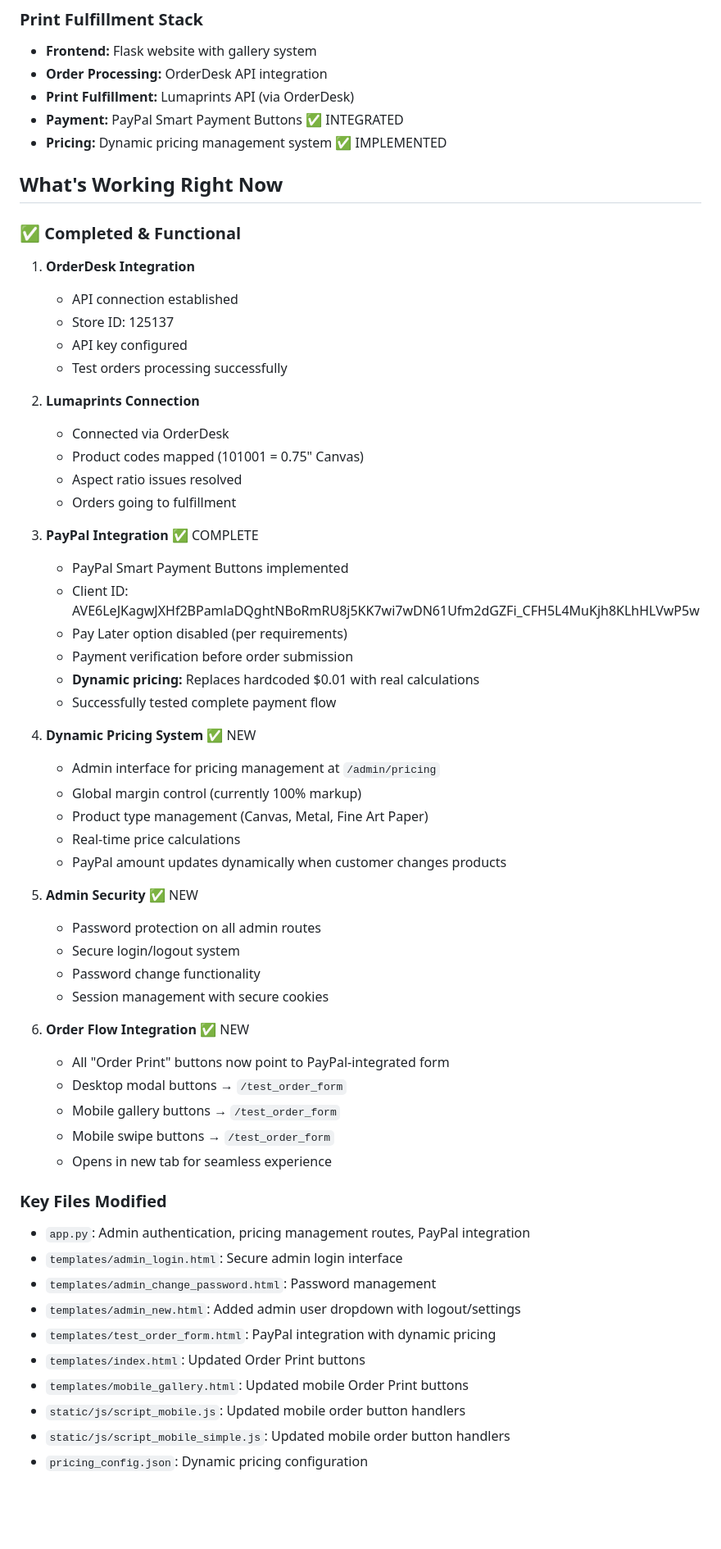
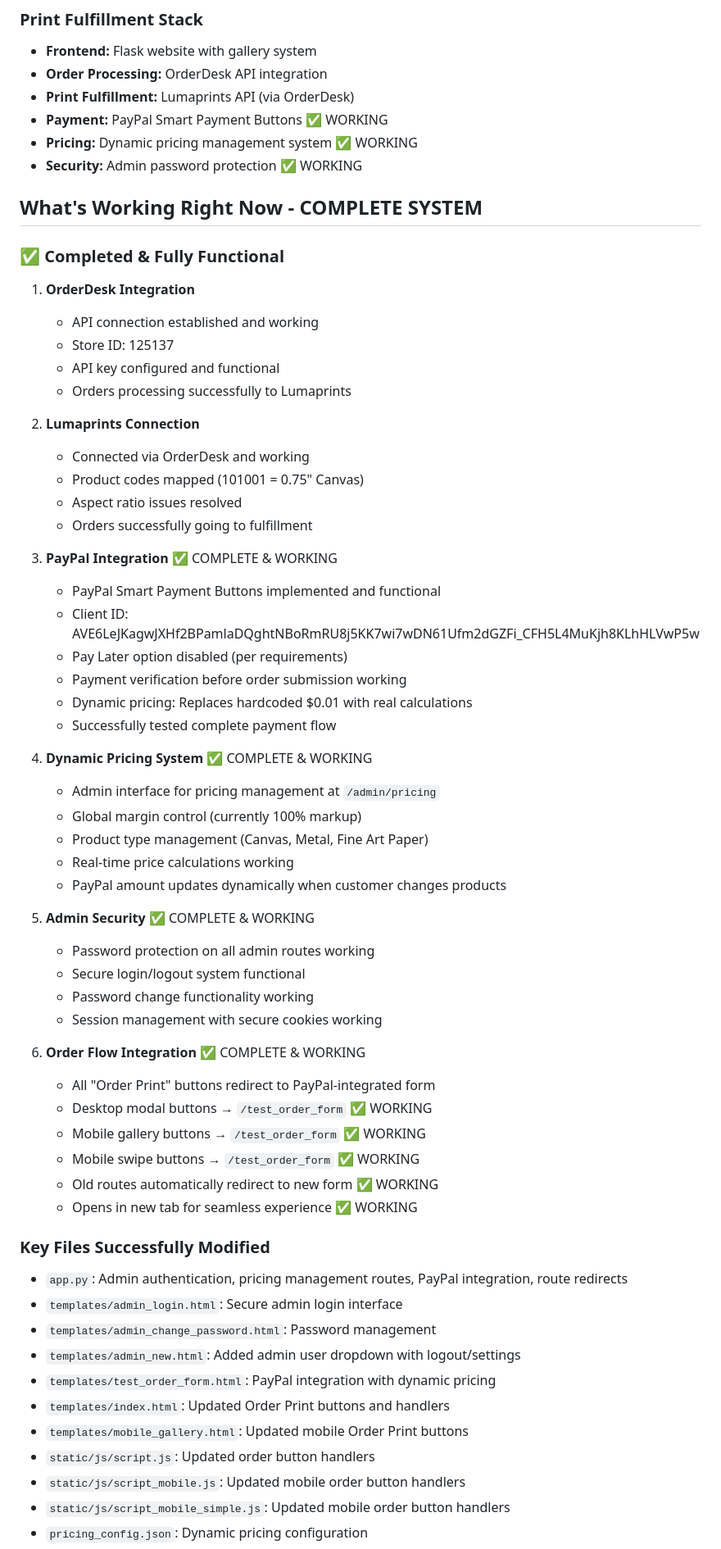
Before and after one commit to heur1konrc/fifth-element-photography, a Markdown page: PROJECT_STATUS.md, the part around the change printed below. Shown: that part at 82% size. Drawn GitHub-style; blank space fills up the shorter version.

```diff
--- a/PROJECT_STATUS.md
+++ b/PROJECT_STATUS.md
@@ -42,60 +50,63 @@
 - **Frontend:** Flask website with gallery system
 - **Order Processing:** OrderDesk API integration
 - **Print Fulfillment:** Lumaprints API (via OrderDesk)
-- **Payment:** PayPal Smart Payment Buttons ✅ INTEGRATED
-- **Pricing:** Dynamic pricing management system ✅ IMPLEMENTED
+- **Payment:** PayPal Smart Payment Buttons ✅ WORKING
+- **Pricing:** Dynamic pricing management system ✅ WORKING
+- **Security:** Admin password protection ✅ WORKING
 
-## What's Working Right Now
+## What's Working Right Now - COMPLETE SYSTEM
 
-### ✅ Completed & Functional
+### ✅ Completed & Fully Functional
 1. **OrderDesk Integration**
-   - API connection established
+   - API connection established and working
    - Store ID: 125137
-   - API key configured
-   - Test orders processing successfully
+   - API key configured and functional
+   - Orders processing successfully to Lumaprints
 
 2. **Lumaprints Connection**
-   - Connected via OrderDesk
+   - Connected via OrderDesk and working
    - Product codes mapped (101001 = 0.75" Canvas)
    - Aspect ratio issues resolved
-   - Orders going to fulfillment
+   - Orders successfully going to fulfillment
 
-3. **PayPal Integration** ✅ COMPLETE
-   - PayPal Smart Payment Buttons implemented
+3. **PayPal Integration** ✅ COMPLETE & WORKING
+   - PayPal Smart Payment Buttons implemented and functional
    - Client ID: AVE6LeJKagwJXHf2BPamlaDQghtNBoRmRU8j5KK7wi7wDN61Ufm2dGZFi_CFH5L4MuKjh8KLhHLVwP5w
    - Pay Later option disabled (per requirements)
-   - Payment verification before order submission
-   - **Dynamic pricing:** Replaces hardcoded $0.01 with real calculations
+   - Payment verification before order submission working
+   - Dynamic pricing: Replaces hardcoded $0.01 with real calculations
    - Successfully tested complete payment flow
 
-4. **Dynamic Pricing System** ✅ NEW
+4. **Dynamic Pricing System** ✅ COMPLETE & WORKING
    - Admin interface for pricing management at `/admin/pricing`
    - Global margin control (currently 100% markup)
    - Product type management (Canvas, Metal, Fine Art Paper)
-   - Real-time price calculations
+   - Real-time price calculations working
    - PayPal amount updates dynamically when customer changes products
 
-5. **Admin Security** ✅ NEW
-   - Password protection on all admin routes
-   - Secure login/logout system
-   - Password change functionality
-   - Session management with secure cookies
+5. **Admin Security** ✅ COMPLETE & WORKING
+   - Password protection on all admin routes working
+   - Secure login/logout system functional
+   - Password change functionality working
+   - Session management with secure cookies working
 
-6. **Order Flow Integration** ✅ NEW
-   - All "Order Print" buttons now point to PayPal-integrated form
-   - Desktop modal buttons → `/test_order_form`
-   - Mobile gallery buttons → `/test_order_form`
-   - Mobile swipe buttons → `/test_order_form`
-   - Opens in new tab for seamless experience
+6. **Order Flow Integration** ✅ COMPLETE & WORKING
+   - All "Order Print" buttons redirect to PayPal-integrated form
+   - Desktop modal buttons → `/test_order_form` ✅ WORKING
+   - Mobile gallery buttons → `/test_order_form` ✅ WORKING
+   - Mobile swipe buttons → `/test_order_form` ✅ WORKING
+   - Old routes automatically redirect to new form ✅ WORKING
+   - Opens in new tab for seamless experience ✅ WORKING
 
-### Key Files Modified
-- `app.py`: Admin authentication, pricing management routes, PayPal integration
+### Key Files Successfully Modified
+- `app.py`: Admin authentication, pricing management routes, PayPal integration, route redirects
 - `templates/admin_login.html`: Secure admin login interface
 - `templates/admin_change_password.html`: Password management
 - `templates/admin_new.html`: Added admin user dropdown with logout/settings
 - `templates/test_order_form.html`: PayPal integration with dynamic pricing
-- `templates/index.html`: Updated Order Print buttons
+- `templates/index.html`: Updated Order Print buttons and handlers
 - `templates/mobile_gallery.html`: Updated mobile Order Print buttons
+- `static/js/script.js`: Updated order button handlers
 - `static/js/script_mobile.js`: Updated mobile order button handlers
 - `static/js/script_mobile_simple.js`: Updated mobile order button handlers
 - `pricing_config.json`: Dynamic pricing configuration
```
Also changed, not shown: other parts of PROJECT_STATUS.md (+101 -75 lines).
